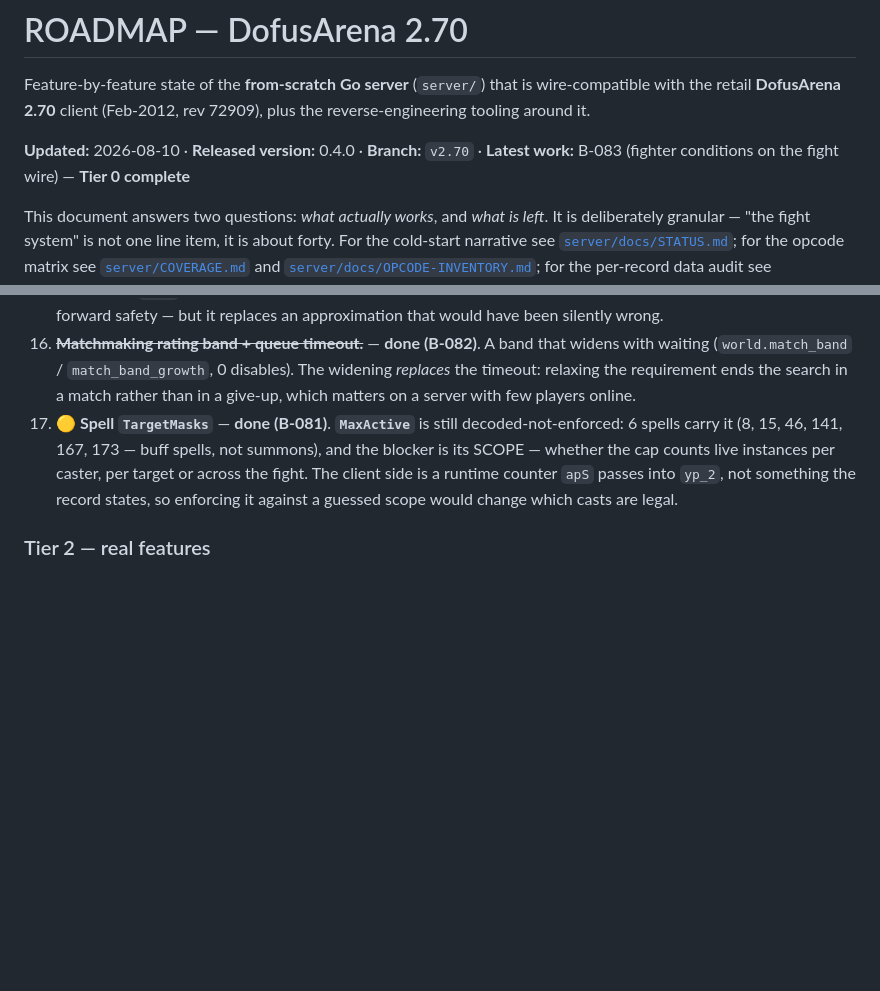
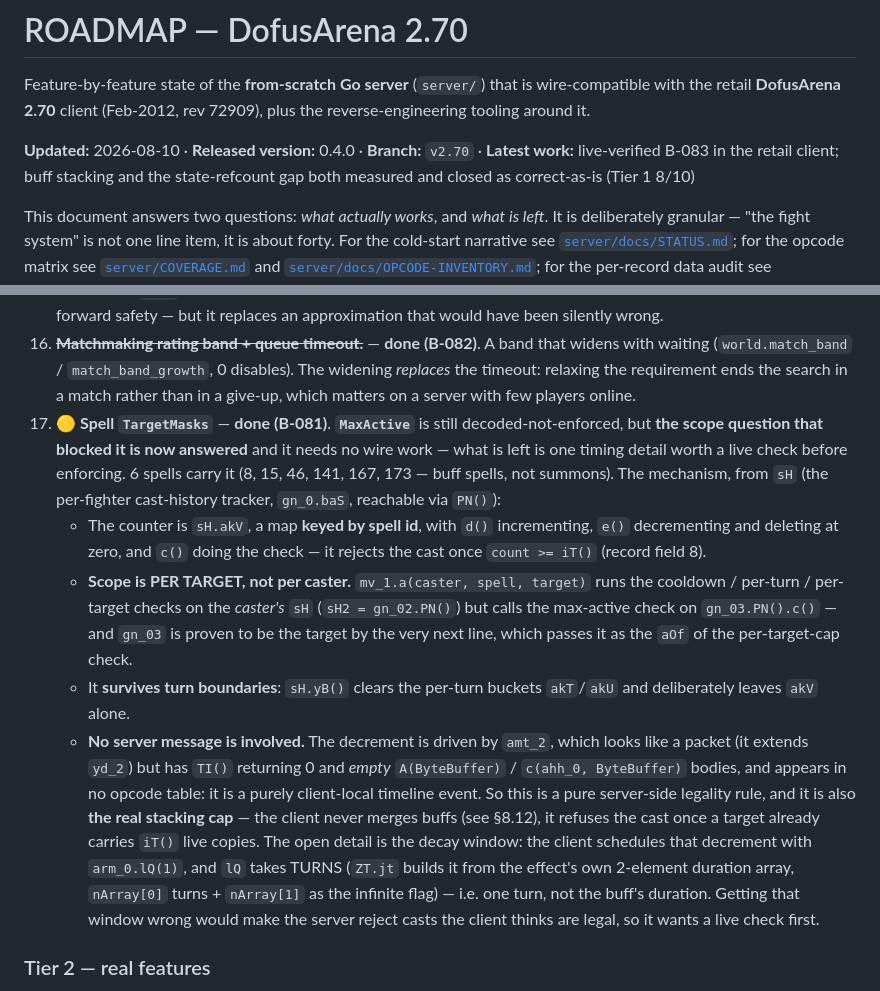
Before and after one commit to StarLoco/StarLoco-Arena, a Markdown page: ROADMAP.md, 2 parts joined by grey strips. Drawn GitHub-style; blank space fills up the shorter version.

Commit message:
docs: answer the MaxActive scope question that blocked enforcement
MaxActive (spell record field 8) was parked as decoded-not-enforced because its
SCOPE was unknown - per caster, per target, or fight-wide - and guessing would
change which casts are legal. The client answers it.

The counter is sH.akV, on the per-fighter cast-history tracker (gn_0.baS, via
PN()), keyed by spell id: d() increments, e() decrements and deletes at zero,
c() rejects the cast once count >= iT().

Scope is PER TARGET. mv_1.a(caster, spell, target) runs the cooldown, per-turn
and per-target checks against the CASTER's sH, but calls the max-active check on
gn_03.PN().c() - and gn_03 is the target, proven by the next line passing it as
the aOf of the per-target-cap check. The counter also survives turn boundaries:
sH.yB() clears the per-turn buckets akT/akU and deliberately leaves akV.

No wire work is needed. The decrement is driven by amt_2, which looks like a
packet - it extends yd_2 - but has TI() returning 0, empty A(ByteBuffer) and
c(ahh_0, ByteBuffer) bodies, and no entry in any opcode table. It is a
client-local timeline event.

That also makes MaxActive the REAL stacking cap, which closes the loop with the
buff-stacking item withdrawn in the previous commit: the client never merges
buffs, it refuses the cast once the target already carries iT() live copies.

Left open deliberately: the decay window. The client schedules that decrement
with arm_0.lQ(1), and lQ takes TURNS - ZT.jt builds one from the effect's own
two-element duration array, nArray[0] as turns and nArray[1] as the infinite
flag - so the window is one turn rather than the buff's duration. Enforcing the
wrong window would reject casts the client believes are legal, so it wants a
live check before it ships.

Also records the premise-checking method in STATUS section 9, since it has now
paid four times running.

```diff
--- a/ROADMAP.md
+++ b/ROADMAP.md
@@ -5,7 +5,8 @@ wire-compatible with the retail **DofusArena 2.70** client (Feb-2012, rev 72909)
 plus the reverse-engineering tooling around it.
 
 **Updated:** 2026-08-10 · **Released version:** 0.4.0 · **Branch:** `v2.70`
-· **Latest work:** B-083 (fighter conditions on the fight wire) — **Tier 0 complete**
+· **Latest work:** live-verified B-083 in the retail client; buff stacking and the
+state-refcount gap both measured and closed as correct-as-is (Tier 1 8/10)
 
 This document answers two questions: *what actually works*, and *what is left*.
 It is deliberately granular — "the fight system" is not one line item, it is
@@ -1084,11 +1085,33 @@ is a signing certificate or SignPath); no published Docker image.
     ends the search in a match rather than in a give-up, which matters on a
     server with few players online.
 17. 🟡 **Spell `TargetMasks`** — **done (B-081)**. **`MaxActive`** is still
-    decoded-not-enforced: 6 spells carry it (8, 15, 46, 141, 167, 173 — buff
-    spells, not summons), and the blocker is its SCOPE — whether the cap counts
-    live instances per caster, per target or across the fight. The client side is
-    a runtime counter `apS` passes into `yp_2`, not something the record states,
-    so enforcing it against a guessed scope would change which casts are legal.
+    decoded-not-enforced, but **the scope question that blocked it is now
+    answered** and it needs no wire work — what is left is one timing detail
+    worth a live check before enforcing. 6 spells carry it (8, 15, 46, 141, 167,
+    173 — buff spells, not summons). The mechanism, from `sH` (the per-fighter
+    cast-history tracker, `gn_0.baS`, reachable via `PN()`):
+    - The counter is `sH.akV`, a map **keyed by spell id**, with `d()`
+      incrementing, `e()` decrementing and deleting at zero, and `c()` doing the
+      check — it rejects the cast once `count >= iT()` (record field 8).
+    - **Scope is PER TARGET, not per caster.** `mv_1.a(caster, spell, target)`
+      runs the cooldown / per-turn / per-target checks on the *caster's* `sH`
+      (`sH2 = gn_02.PN()`) but calls the max-active check on `gn_03.PN().c()` —
+      and `gn_03` is proven to be the target by the very next line, which passes
+      it as the `aOf` of the per-target-cap check.
+    - It **survives turn boundaries**: `sH.yB()` clears the per-turn buckets
+      `akT`/`akU` and deliberately leaves `akV` alone.
+    - **No server message is involved.** The decrement is driven by `amt_2`,
+      which looks like a packet (it extends `yd_2`) but has `TI()` returning 0
+      and *empty* `A(ByteBuffer)` / `c(ahh_0, ByteBuffer)` bodies, and appears in
+      no opcode table: it is a purely client-local timeline event.
+    So this is a pure server-side legality rule, and it is also **the real
+    stacking cap** — the client never merges buffs (see §8.12), it refuses the
+    cast once a target already carries `iT()` live copies. The open detail is the
+    decay window: the client schedules that decrement with `arm_0.lQ(1)`, and
+    `lQ` takes TURNS (`ZT.jt` builds it from the effect's own 2-element duration
+    array, `nArray[0]` turns + `nArray[1]` as the infinite flag) — i.e. one turn,
+    not the buff's duration. Getting that window wrong would make the server
+    reject casts the client thinks are legal, so it wants a live check first.
 
 ### Tier 2 — real features
 
```
Also changed, not shown: server/docs/STATUS.md (+15 -0 lines).
